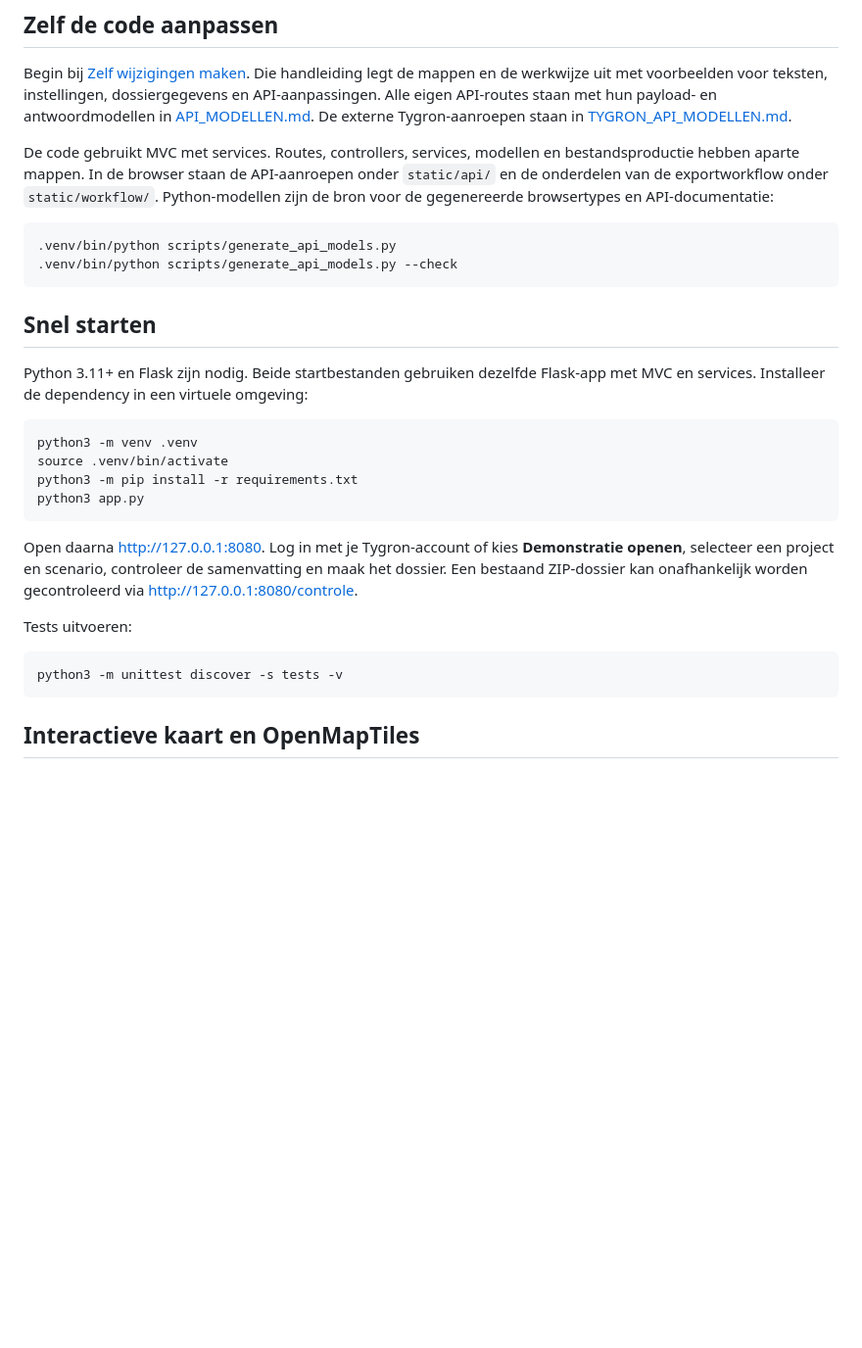
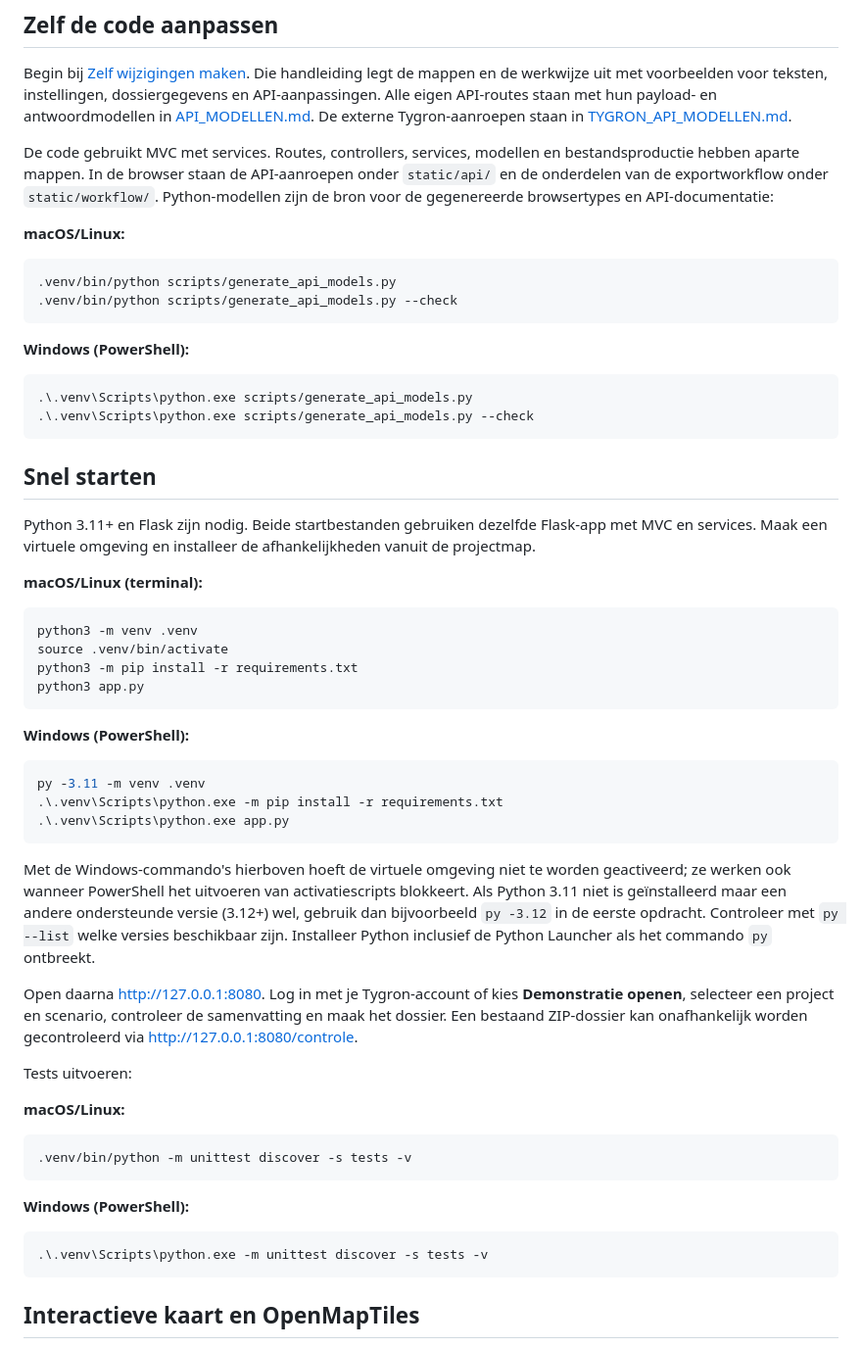
Before and after one commit to 200529-Hugo/provincie-utrecht-tygron-to-zip, a Markdown page: README.md, the part around one of its changes. Shown at 98% size. Drawn GitHub-style; blank space fills up the shorter version.

Commit message:
update readme to have windows commands

````diff
--- a/README.md
+++ b/README.md
@@ -8,14 +8,25 @@ Begin bij [Zelf wijzigingen maken](docs/CODE_WIJZIGEN.md). Die handleiding legt
 
 De code gebruikt MVC met services. Routes, controllers, services, modellen en bestandsproductie hebben aparte mappen. In de browser staan de API-aanroepen onder `static/api/` en de onderdelen van de exportworkflow onder `static/workflow/`. Python-modellen zijn de bron voor de gegenereerde browsertypes en API-documentatie:
 
+**macOS/Linux:**
+
 ```bash
 .venv/bin/python scripts/generate_api_models.py
 .venv/bin/python scripts/generate_api_models.py --check
 ```
 
+**Windows (PowerShell):**
+
+```powershell
+.\.venv\Scripts\python.exe scripts/generate_api_models.py
+.\.venv\Scripts\python.exe scripts/generate_api_models.py --check
+```
+
 ## Snel starten
 
-Python 3.11+ en Flask zijn nodig. Beide startbestanden gebruiken dezelfde Flask-app met MVC en services. Installeer de dependency in een virtuele omgeving:
+Python 3.11+ en Flask zijn nodig. Beide startbestanden gebruiken dezelfde Flask-app met MVC en services. Maak een virtuele omgeving en installeer de afhankelijkheden vanuit de projectmap.
+
+**macOS/Linux (terminal):**
 
 ```bash
 python3 -m venv .venv
@@ -24,12 +35,30 @@ python3 -m pip install -r requirements.txt
 python3 app.py
 ```
 
+**Windows (PowerShell):**
+
+```powershell
+py -3.11 -m venv .venv
+.\.venv\Scripts\python.exe -m pip install -r requirements.txt
+.\.venv\Scripts\python.exe app.py
+```
+
+Met de Windows-commando's hierboven hoeft de virtuele omgeving niet te worden geactiveerd; ze werken ook wanneer PowerShell het uitvoeren van activatiescripts blokkeert. Als Python 3.11 niet is geïnstalleerd maar een andere ondersteunde versie (3.12+) wel, gebruik dan bijvoorbeeld `py -3.12` in de eerste opdracht. Controleer met `py --list` welke versies beschikbaar zijn. Installeer Python inclusief de Python Launcher als het commando `py` ontbreekt.
+
 Open daarna <http://127.0.0.1:8080>. Log in met je Tygron-account of kies **Demonstratie openen**, selecteer een project en scenario, controleer de samenvatting en maak het dossier. Een bestaand ZIP-dossier kan onafhankelijk worden gecontroleerd via <http://127.0.0.1:8080/controle>.
 
 Tests uitvoeren:
 
+**macOS/Linux:**
+
 ```bash
-python3 -m unittest discover -s tests -v
+.venv/bin/python -m unittest discover -s tests -v
+```
+
+**Windows (PowerShell):**
+
+```powershell
+.\.venv\Scripts\python.exe -m unittest discover -s tests -v
 ```
 
 ## Interactieve kaart en OpenMapTiles
````
Also changed, not shown: other parts of README.md (+15 -2 lines).
